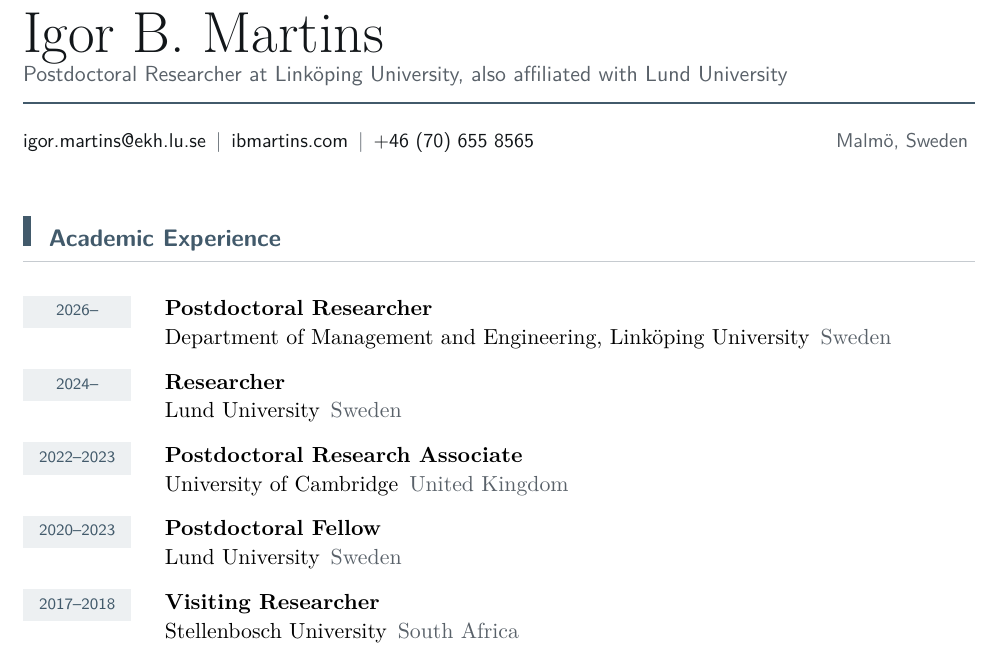
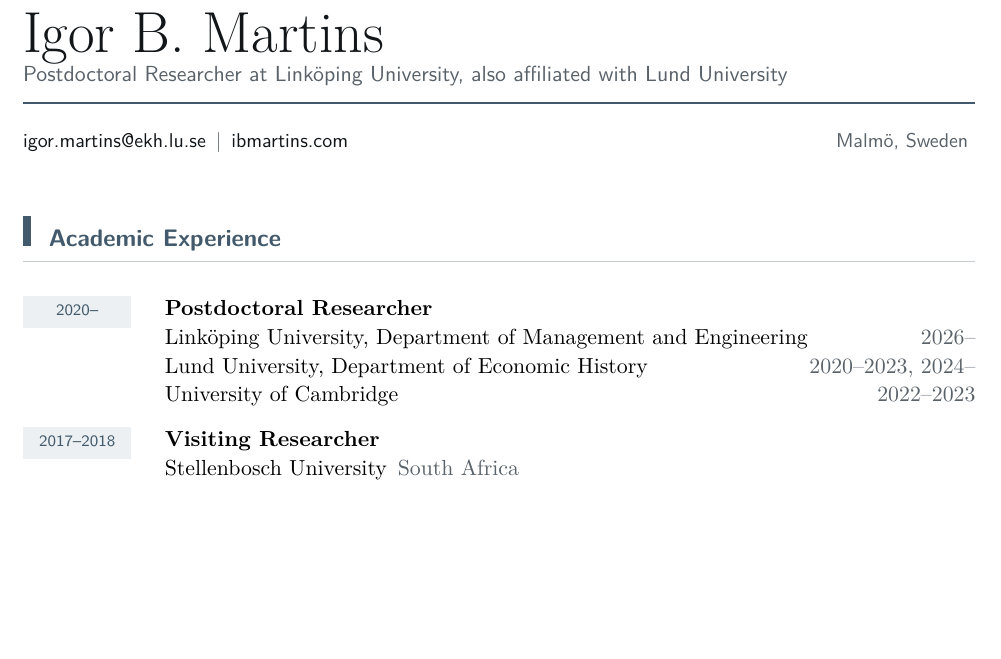
Before and after one commit to igbaccin/personal_website, a LaTeX CV (files/igor-b-martins-cv.tex): part of page 1 of 8, cut so that both start at the same text, the shorter picture padded with empty space. Compiled offline with pdfLaTeX.

Commit message:
Simplify CV employment entries and remove phone number
Group the post-PhD positions at Linköping, Lund and Cambridge under one
postdoctoral entry with dates per institution.

```diff
--- a/files/igor-b-martins-cv.tex
+++ b/files/igor-b-martins-cv.tex
@@ -66,14 +66,14 @@
 \vspace{7pt}
 \noindent{\sffamily\small\color{ink}
 \href{mailto:igor.martins@ekh.lu.se}{igor.martins@ekh.lu.se}\enspace\textcolor{muted}{\textbar}\enspace
-\href{https://ibmartins.com}{ibmartins.com}\enspace\textcolor{muted}{\textbar}\enspace +46 (70) 655 8565\hfill
+\href{https://ibmartins.com}{ibmartins.com}\hfill
 \textcolor{muted}{Malm\"o, Sweden}}
 \vspace{6pt}
 \section{Academic Experience}
-\cventry{2026--}{Postdoctoral Researcher}{Department of Management and Engineering, Linköping University}{Sweden}{}{}
-\cventry{2024--}{Researcher}{Lund University}{Sweden}{}{}
-\cventry{2022--2023}{Postdoctoral Research Associate}{University of Cambridge}{United Kingdom}{}{}
-\cventry{2020--2023}{Postdoctoral Fellow}{Lund University}{Sweden}{}{}
+% One postdoctoral career since the PhD; contract titles differ by institution.
+\cventry{2020--}{Postdoctoral Researcher}{Linköping University, Department of Management and Engineering\hfill\textcolor{muted}{2026--}\newline
+Lund University, Department of Economic History\hfill\textcolor{muted}{2020--2023, 2024--}\newline
+University of Cambridge\hfill\textcolor{muted}{2022--2023}}{}{}{}
 \cventry{2017--2018}{Visiting Researcher}{Stellenbosch University}{South Africa}{}{}
 
 
```
Also changed, not shown: files/igor-b-martins-cv.pdf.
